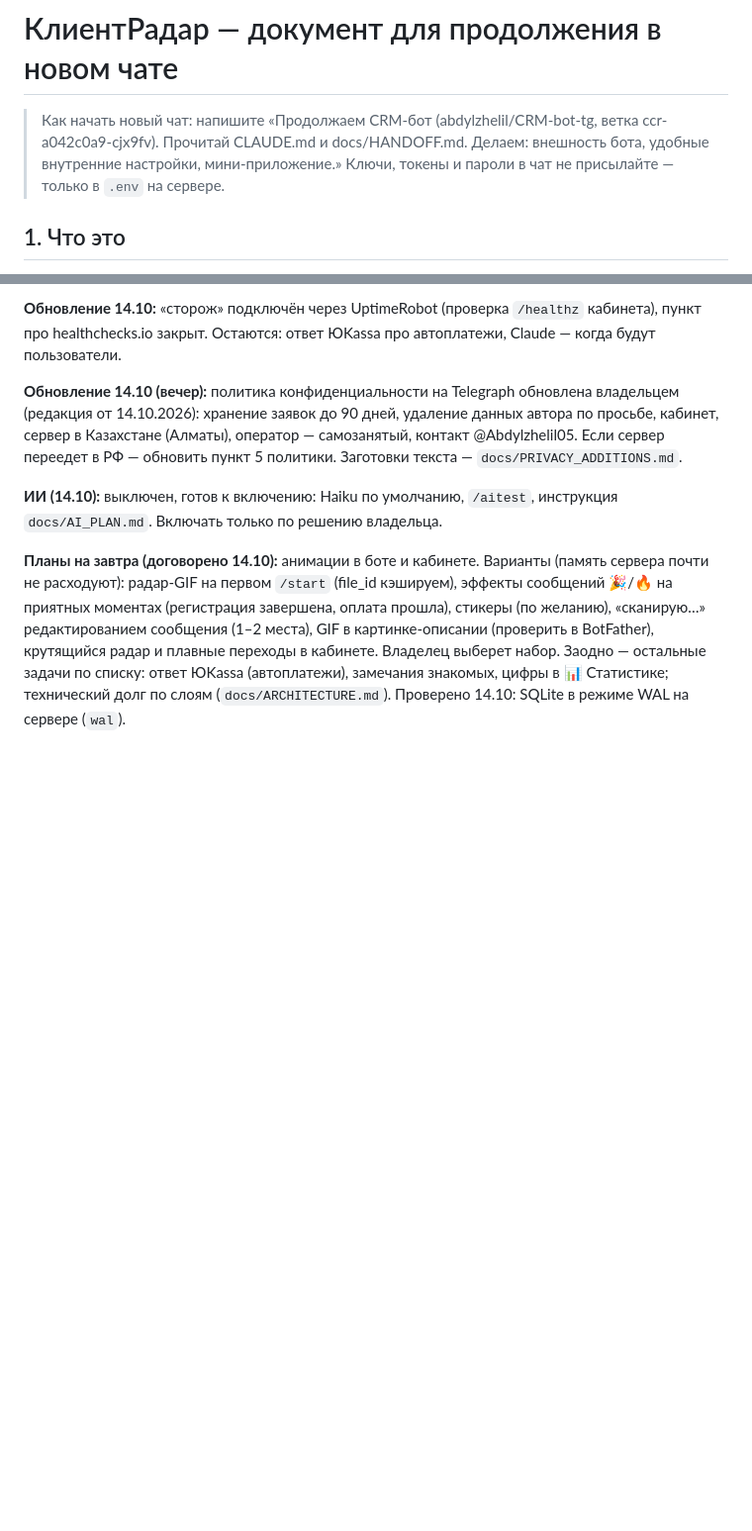
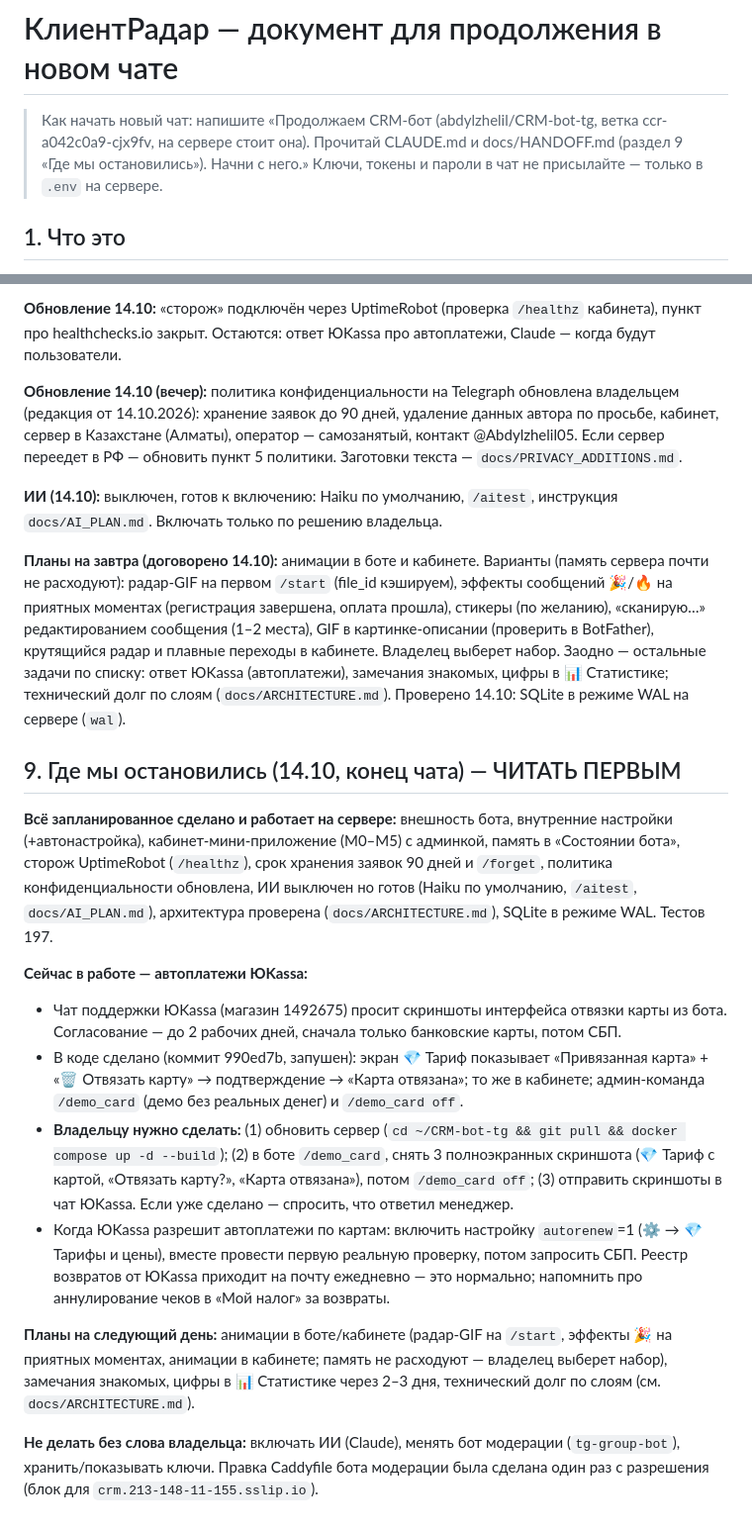
Before and after one commit to abdylzhelil/CRM-bot-tg, a Markdown page: docs/HANDOFF.md, 2 parts joined by grey strips. Shown at 99% size. Drawn GitHub-style; blank space fills up the shorter version.

Commit message:
Документ для продолжения: раздел «Где мы остановились» и текст для нового чата
Co-Authored-By: Claude Sonnet 5.5 <noreply@anthropic.com>
Claude-Session: https://claude.ai/code/session_01Uredy81eVRXPdSCvPcybsa

```diff
--- a/docs/HANDOFF.md
+++ b/docs/HANDOFF.md
@@ -1,8 +1,7 @@
 # КлиентРадар — документ для продолжения в новом чате
 
 > Как начать новый чат: напишите
-> «Продолжаем CRM-бот (abdylzhelil/CRM-bot-tg, ветка ccr-a042c0a9-cjx9fv). Прочитай CLAUDE.md и docs/HANDOFF.md.
-> Делаем: внешность бота, удобные внутренние настройки, мини-приложение.»
+> «Продолжаем CRM-бот (abdylzhelil/CRM-bot-tg, ветка ccr-a042c0a9-cjx9fv, на сервере стоит она). Прочитай CLAUDE.md и docs/HANDOFF.md (раздел 9 «Где мы остановились»). Начни с него.»
 > Ключи, токены и пароли в чат не присылайте — только в `.env` на сервере.
 
 ## 1. Что это
@@ -98,3 +97,17 @@ sleep 20 && docker compose logs --tail 15
 **ИИ (14.10):** выключен, готов к включению: Haiku по умолчанию, `/aitest`, инструкция `docs/AI_PLAN.md`. Включать только по решению владельца.
 
 **Планы на завтра (договорено 14.10):** анимации в боте и кабинете. Варианты (память сервера почти не расходуют): радар-GIF на первом `/start` (file_id кэшируем), эффекты сообщений 🎉/🔥 на приятных моментах (регистрация завершена, оплата прошла), стикеры (по желанию), «сканирую…» редактированием сообщения (1–2 места), GIF в картинке-описании (проверить в BotFather), крутящийся радар и плавные переходы в кабинете. Владелец выберет набор. Заодно — остальные задачи по списку: ответ ЮKassa (автоплатежи), замечания знакомых, цифры в 📊 Статистике; технический долг по слоям (`docs/ARCHITECTURE.md`). Проверено 14.10: SQLite в режиме WAL на сервере (`wal`).
+
+## 9. Где мы остановились (14.10, конец чата) — ЧИТАТЬ ПЕРВЫМ
+**Всё запланированное сделано и работает на сервере:** внешность бота, внутренние настройки (+автонастройка), кабинет-мини-приложение (М0–М5) с админкой, память в «Состоянии бота», сторож UptimeRobot (`/healthz`),
+срок хранения заявок 90 дней и `/forget`, политика конфиденциальности обновлена, ИИ выключен но готов (Haiku по умолчанию, `/aitest`, `docs/AI_PLAN.md`), архитектура проверена (`docs/ARCHITECTURE.md`), SQLite в режиме WAL. Тестов 197.
+
+**Сейчас в работе — автоплатежи ЮKassa:**
+- Чат поддержки ЮKassa (магазин 1492675) просит скриншоты интерфейса отвязки карты из бота. Согласование — до 2 рабочих дней, сначала только банковские карты, потом СБП.
+- В коде сделано (коммит 990ed7b, запушен): экран 💎 Тариф показывает «Привязанная карта» + «🗑 Отвязать карту» → подтверждение → «Карта отвязана»; то же в кабинете; админ-команда `/demo_card` (демо без реальных денег) и `/demo_card off`.
+- **Владельцу нужно сделать:** (1) обновить сервер (`cd ~/CRM-bot-tg && git pull && docker compose up -d --build`); (2) в боте `/demo_card`, снять 3 полноэкранных скриншота (💎 Тариф с картой, «Отвязать карту?», «Карта отвязана»), потом `/demo_card off`; (3) отправить скриншоты в чат ЮKassa. Если уже сделано — спросить, что ответил менеджер.
+- Когда ЮKassa разрешит автоплатежи по картам: включить настройку `autorenew`=1 (⚙️ → 💎 Тарифы и цены), вместе провести первую реальную проверку, потом запросить СБП. Реестр возвратов от ЮKassa приходит на почту ежедневно — это нормально; напомнить про аннулирование чеков в «Мой налог» за возвраты.
+
+**Планы на следующий день:** анимации в боте/кабинете (радар-GIF на `/start`, эффекты 🎉 на приятных моментах, анимации в кабинете; память не расходуют — владелец выберет набор), замечания знакомых, цифры в 📊 Статистике через 2–3 дня, технический долг по слоям (см. `docs/ARCHITECTURE.md`).
+
+**Не делать без слова владельца:** включать ИИ (Claude), менять бот модерации (`tg-group-bot`), хранить/показывать ключи. Правка Caddyfile бота модерации была сделана один раз с разрешения (блок для `crm.213-148-11-155.sslip.io`).
```
